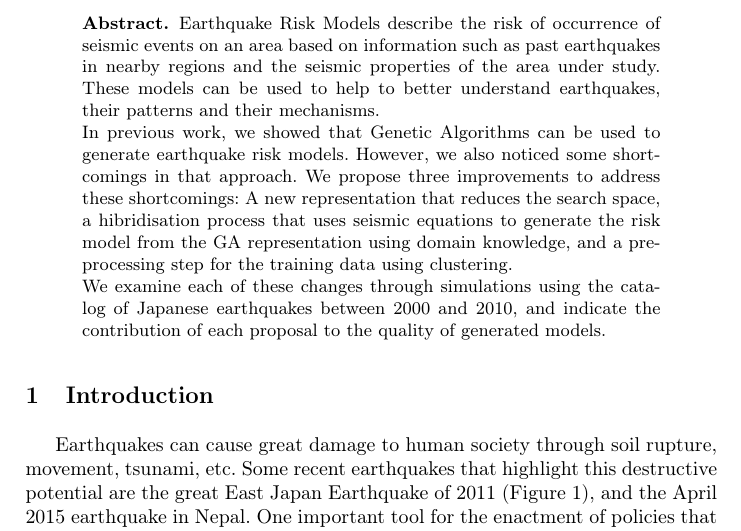
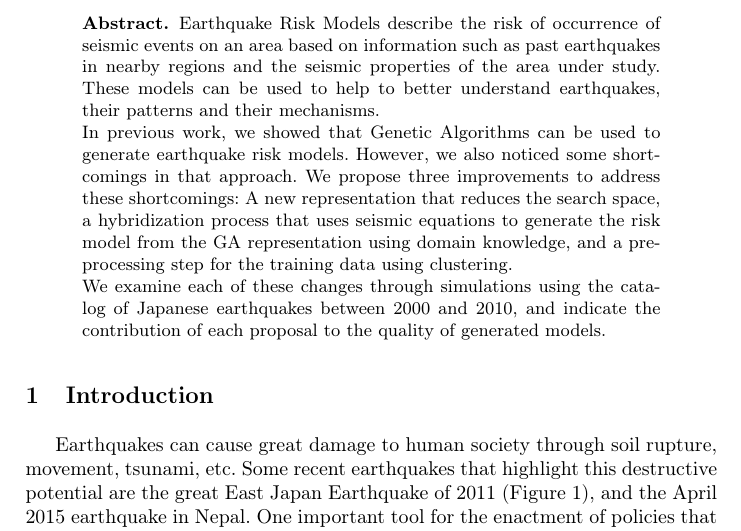
Before and after one commit to yclavinas/TPNC, a LaTeX paper (main.tex, which reads 0_abstract.tex): part of page 1 of 12, cut so that both start at the same text. Compiled offline with pdfLaTeX.

Commit message:
minor typo, submitted version

```diff
--- a/0_abstract.tex
+++ b/0_abstract.tex
@@ -8,7 +8,7 @@ In previous work, we showed that Genetic Algorithms can be used to
 generate earthquake risk models. However, we also noticed some
 shortcomings in that approach. We propose three improvements to
 address these shortcomings: A new representation that reduces the
-search space, a hibridisation process that uses seismic equations to
+search space, a hybridization process that uses seismic equations to
 generate the risk model from the GA representation using domain
 knowledge, and a pre-processing step for the training data using
 clustering.
```
Also changed, not shown: main.pdf.
